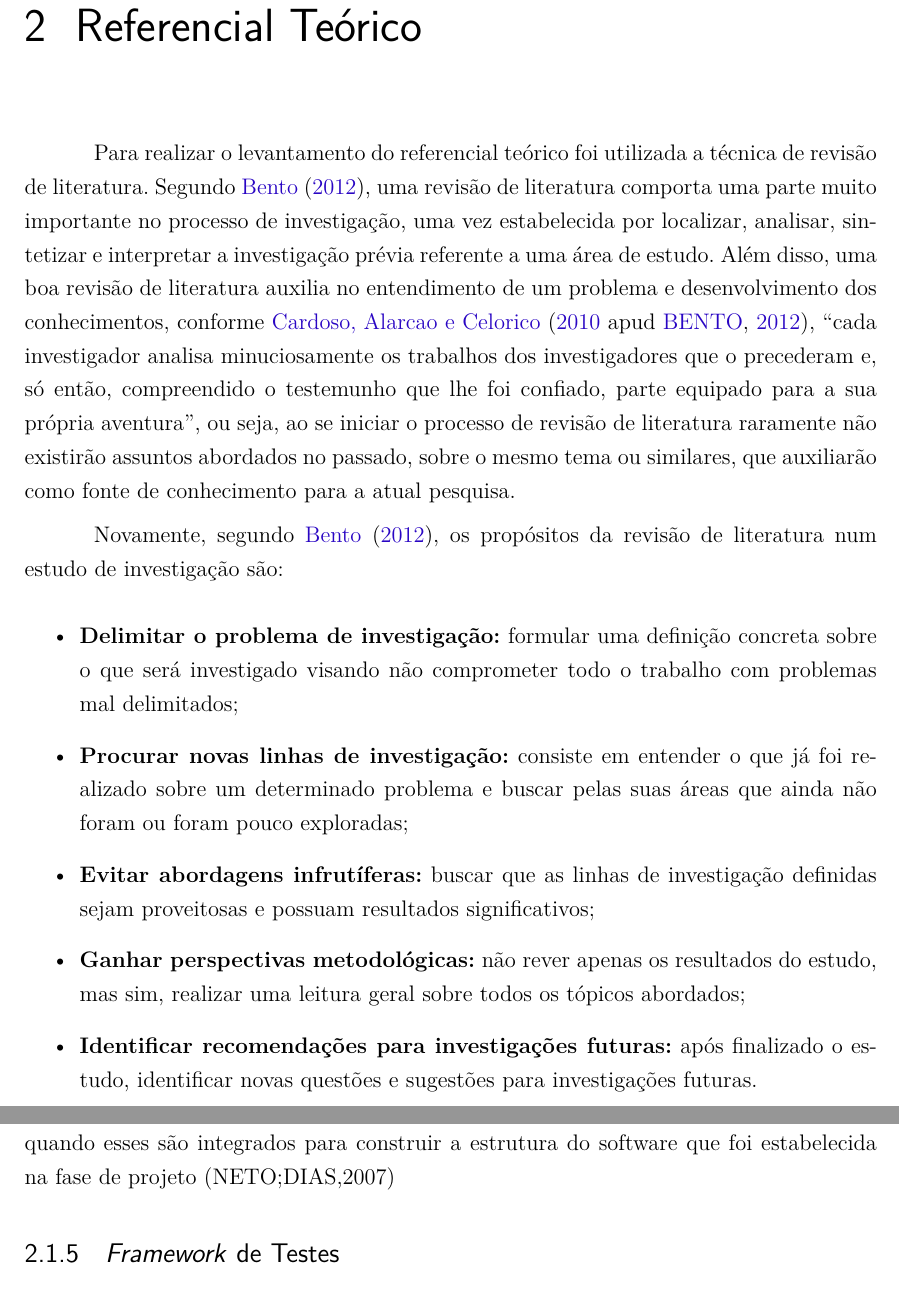
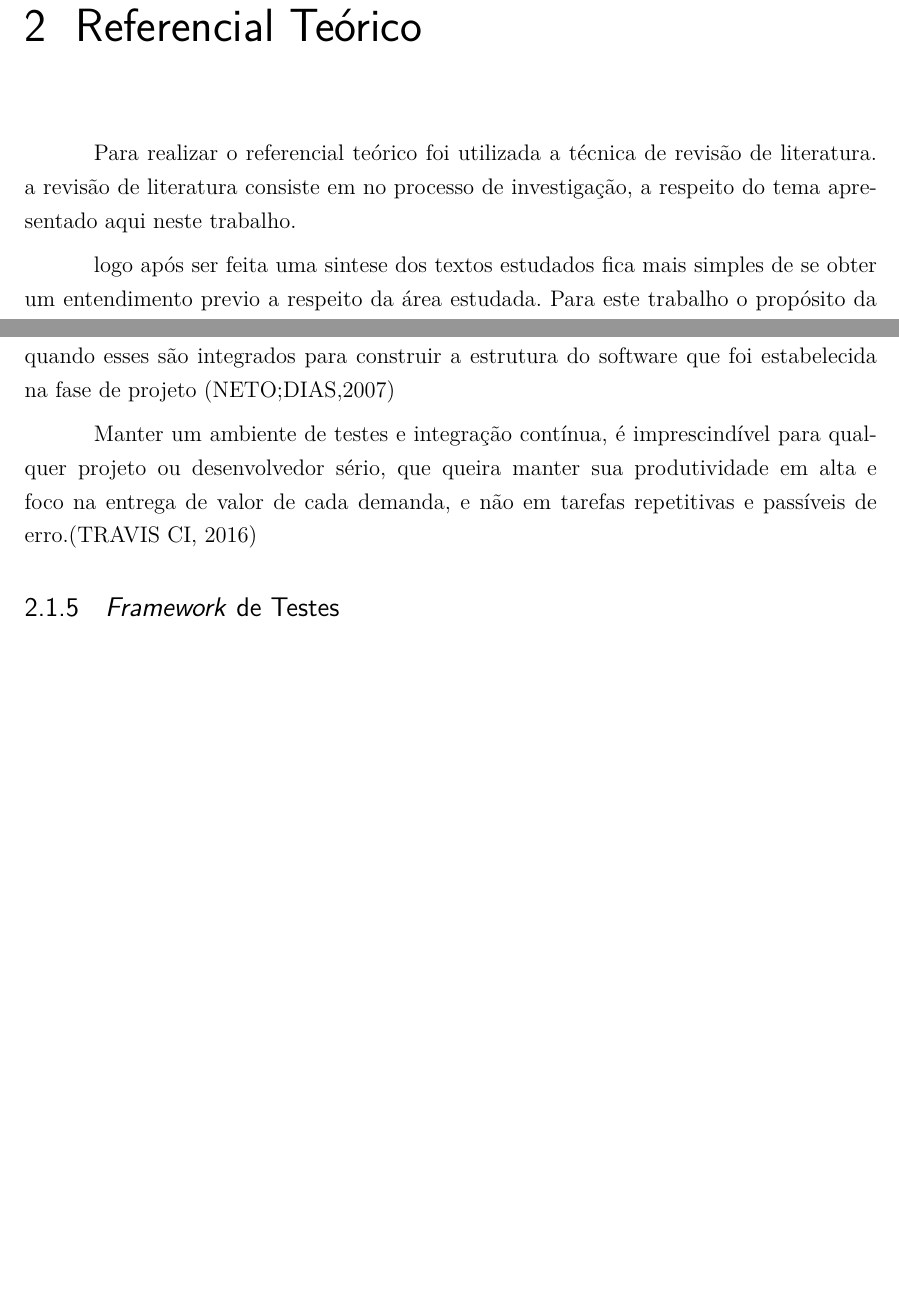
Before and after one commit to VeVFGAme/Relatorio, a LaTeX thesis (verival.tex, which reads editaveis/referencial_teorico.tex): two parts of pages 9 and 11 of 25, joined at a grey line, cut so that both start at the same text, the shorter picture padded with empty space. Compiled offline with pdfLaTeX.

Commit message:
acrescentando referencial de integração

```diff
--- a/editaveis/referencial_teorico.tex
+++ b/editaveis/referencial_teorico.tex
@@ -1,29 +1,9 @@
 \chapter{Referencial Teórico}
 
-    Para realizar o levantamento do referencial teórico foi utilizada a técnica de revisão de literatura.
-    Segundo \citeonline{revisao_de_literatura}, uma revisão de literatura comporta uma parte muito importante no processo de investigação,
-    uma vez estabelecida por localizar, analisar, sintetizar e interpretar a investigação prévia referente a uma área de estudo.
-    Além disso, uma boa revisão de literatura auxilia no entendimento de um problema e desenvolvimento dos conhecimentos,
-    conforme \apudonline{livro_sistematizacao_conhecimento}{revisao_de_literatura}, “cada investigador analisa minuciosamente os trabalhos dos investigadores
-    que o precederam e, só então, compreendido o testemunho que lhe foi confiado, parte equipado para a sua própria aventura”,
-    ou seja, ao se iniciar o processo de revisão de literatura raramente não existirão assuntos abordados no passado, sobre o
-    mesmo tema ou similares, que auxiliarão como fonte de conhecimento para a atual pesquisa.
+    Para realizar o referencial teórico foi utilizada a técnica de revisão de literatura.
+    a revisão de literatura consiste em no processo de investigação, a respeito do tema apresentado aqui neste trabalho.
 
-    Novamente, segundo \citeonline{revisao_de_literatura}, os propósitos da revisão de literatura num estudo de investigação são:
-
-    \begin{itemize}
-
-        \item \textbf{Delimitar o problema de investigação:} formular uma definição concreta sobre o que será investigado visando não comprometer todo o trabalho com problemas mal delimitados;
-        \item \textbf{Procurar novas linhas de investigação:} consiste em entender o que já foi realizado sobre um determinado problema e buscar pelas suas áreas que ainda não foram ou foram pouco exploradas;
-        \item \textbf{Evitar abordagens infrutíferas:} buscar que as linhas de investigação definidas sejam proveitosas e possuam resultados significativos;
-        \item \textbf{Ganhar perspectivas metodológicas:} não rever apenas os resultados do estudo, mas sim, realizar uma leitura geral sobre todos os tópicos abordados;
-        \item \textbf{Identificar recomendações para investigações futuras:} após finalizado o estudo, identificar novas questões e sugestões para investigações futuras.
-
-    \end{itemize}
-
-\vfill
-\pagebreak
-
+    logo após ser feita uma sintese dos textos estudados fica mais simples de se obter um entendimento previo a respeito da área estudada.
     Para este trabalho o propósito da revisão será ganhar perspectivas metodológicas e desta forma contemplará os conceitos de:
 
     \begin{itemize}
@@ -74,6 +56,8 @@ Teste de Software é um elemento crítico para a qualidade do produto, pois repr
         Teste de Integração: visa provocar falhas associadas às interfaces entre os módulos quando esses são integrados para construir a estrutura do software que foi estabelecida na fase de projeto
         (NETO;DIAS,2007)
 
+        Manter um ambiente de testes e integração contínua, é imprescindível para qualquer projeto ou desenvolvedor sério, que queira manter sua produtividade em alta e foco na entrega de valor de cada demanda, e não em tarefas repetitivas e passíveis de erro.(TRAVIS CI, 2016)
+
 
     \subsection{\textit{Framework} de Testes}
 
```
Also changed, not shown: editaveis/referencial_teorico.tex (2 more changed lines).
